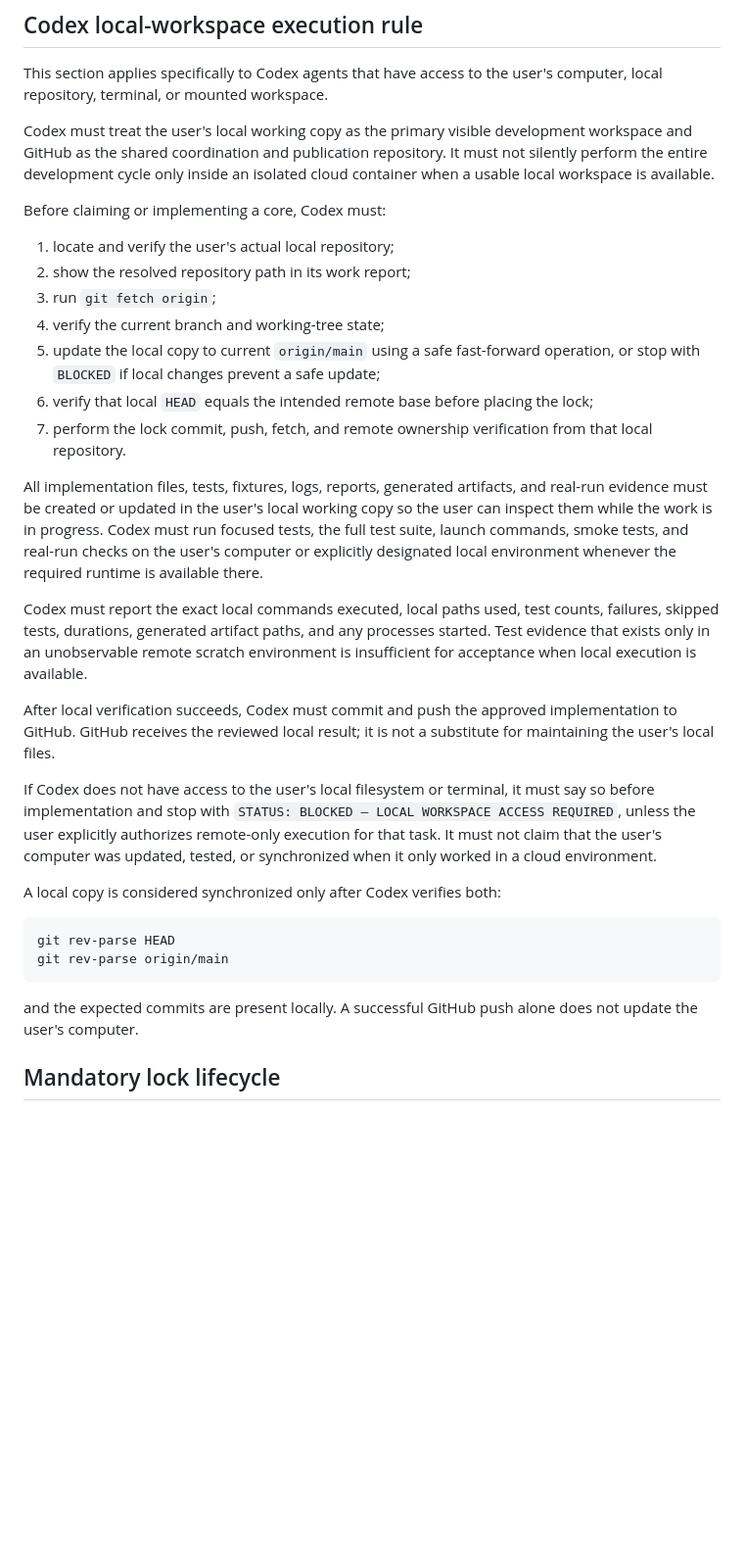
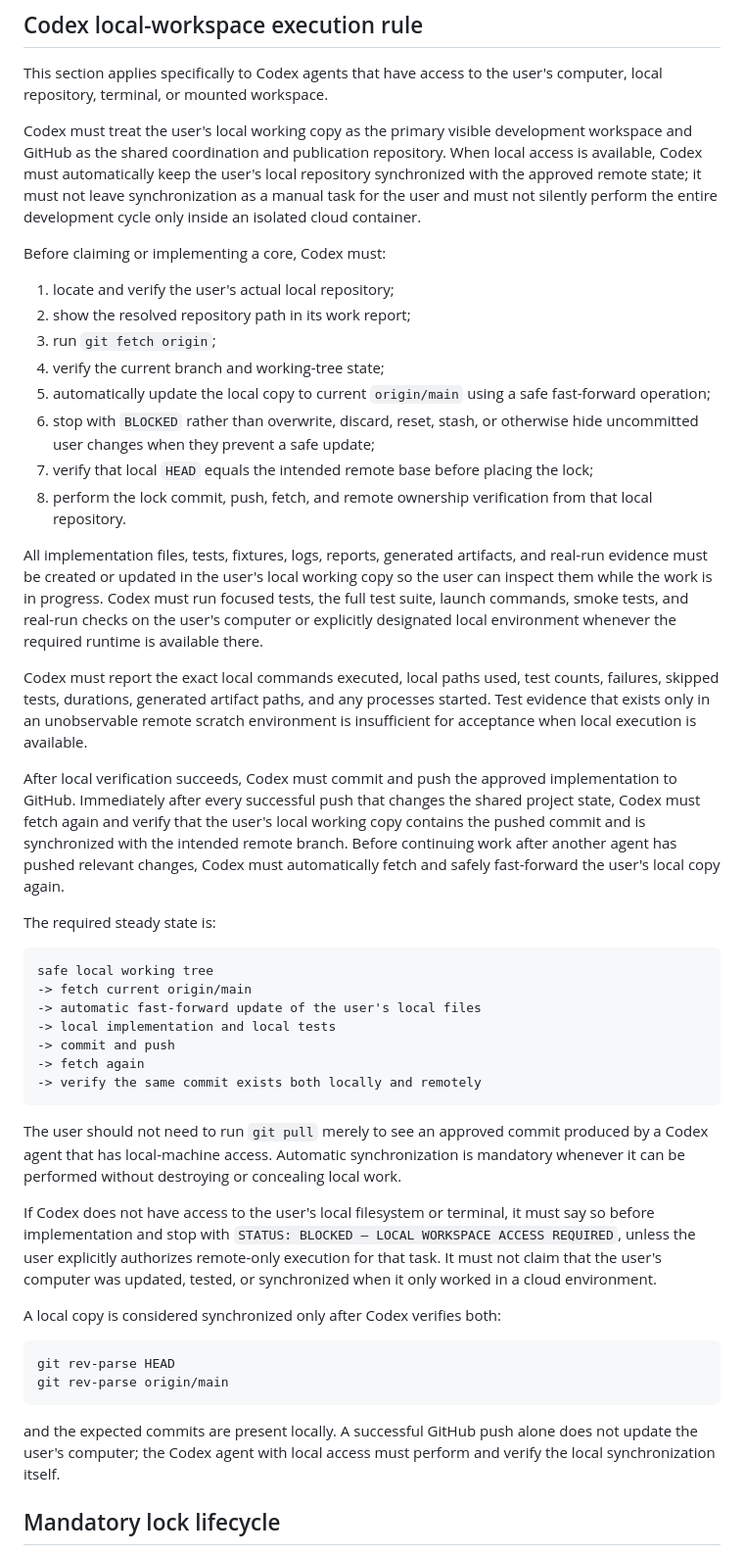
Before and after one commit to ZvezniyLord/journal-factory-agent, a Markdown page: docs/CORE_DEVELOPMENT_PROTOCOL.md, the part around the change. Shown at 98% size. Drawn GitHub-style; blank space fills up the shorter version.

Commit message:
docs: require automatic local synchronization by Codex

````diff
--- a/docs/CORE_DEVELOPMENT_PROTOCOL.md
+++ b/docs/CORE_DEVELOPMENT_PROTOCOL.md
@@ -8,7 +8,7 @@ This file defines the mandatory lifecycle for every current and future Journal F
 
 This section applies specifically to Codex agents that have access to the user's computer, local repository, terminal, or mounted workspace.
 
-Codex must treat the user's local working copy as the primary visible development workspace and GitHub as the shared coordination and publication repository. It must not silently perform the entire development cycle only inside an isolated cloud container when a usable local workspace is available.
+Codex must treat the user's local working copy as the primary visible development workspace and GitHub as the shared coordination and publication repository. When local access is available, Codex must automatically keep the user's local repository synchronized with the approved remote state; it must not leave synchronization as a manual task for the user and must not silently perform the entire development cycle only inside an isolated cloud container.
 
 Before claiming or implementing a core, Codex must:
 
@@ -16,15 +16,30 @@ Before claiming or implementing a core, Codex must:
 2. show the resolved repository path in its work report;
 3. run `git fetch origin`;
 4. verify the current branch and working-tree state;
-5. update the local copy to current `origin/main` using a safe fast-forward operation, or stop with `BLOCKED` if local changes prevent a safe update;
-6. verify that local `HEAD` equals the intended remote base before placing the lock;
-7. perform the lock commit, push, fetch, and remote ownership verification from that local repository.
+5. automatically update the local copy to current `origin/main` using a safe fast-forward operation;
+6. stop with `BLOCKED` rather than overwrite, discard, reset, stash, or otherwise hide uncommitted user changes when they prevent a safe update;
+7. verify that local `HEAD` equals the intended remote base before placing the lock;
+8. perform the lock commit, push, fetch, and remote ownership verification from that local repository.
 
 All implementation files, tests, fixtures, logs, reports, generated artifacts, and real-run evidence must be created or updated in the user's local working copy so the user can inspect them while the work is in progress. Codex must run focused tests, the full test suite, launch commands, smoke tests, and real-run checks on the user's computer or explicitly designated local environment whenever the required runtime is available there.
 
 Codex must report the exact local commands executed, local paths used, test counts, failures, skipped tests, durations, generated artifact paths, and any processes started. Test evidence that exists only in an unobservable remote scratch environment is insufficient for acceptance when local execution is available.
 
-After local verification succeeds, Codex must commit and push the approved implementation to GitHub. GitHub receives the reviewed local result; it is not a substitute for maintaining the user's local files.
+After local verification succeeds, Codex must commit and push the approved implementation to GitHub. Immediately after every successful push that changes the shared project state, Codex must fetch again and verify that the user's local working copy contains the pushed commit and is synchronized with the intended remote branch. Before continuing work after another agent has pushed relevant changes, Codex must automatically fetch and safely fast-forward the user's local copy again.
+
+The required steady state is:
+
+```text
+safe local working tree
+-> fetch current origin/main
+-> automatic fast-forward update of the user's local files
+-> local implementation and local tests
+-> commit and push
+-> fetch again
+-> verify the same commit exists both locally and remotely
+```
+
+The user should not need to run `git pull` merely to see an approved commit produced by a Codex agent that has local-machine access. Automatic synchronization is mandatory whenever it can be performed without destroying or concealing local work.
 
 If Codex does not have access to the user's local filesystem or terminal, it must say so before implementation and stop with `STATUS: BLOCKED — LOCAL WORKSPACE ACCESS REQUIRED`, unless the user explicitly authorizes remote-only execution for that task. It must not claim that the user's computer was updated, tested, or synchronized when it only worked in a cloud environment.
 
@@ -35,7 +50,7 @@ git rev-parse HEAD
 git rev-parse origin/main
 ```
 
-and the expected commits are present locally. A successful GitHub push alone does not update the user's computer.
+and the expected commits are present locally. A successful GitHub push alone does not update the user's computer; the Codex agent with local access must perform and verify the local synchronization itself.
 
 ## Mandatory lock lifecycle
 
````
